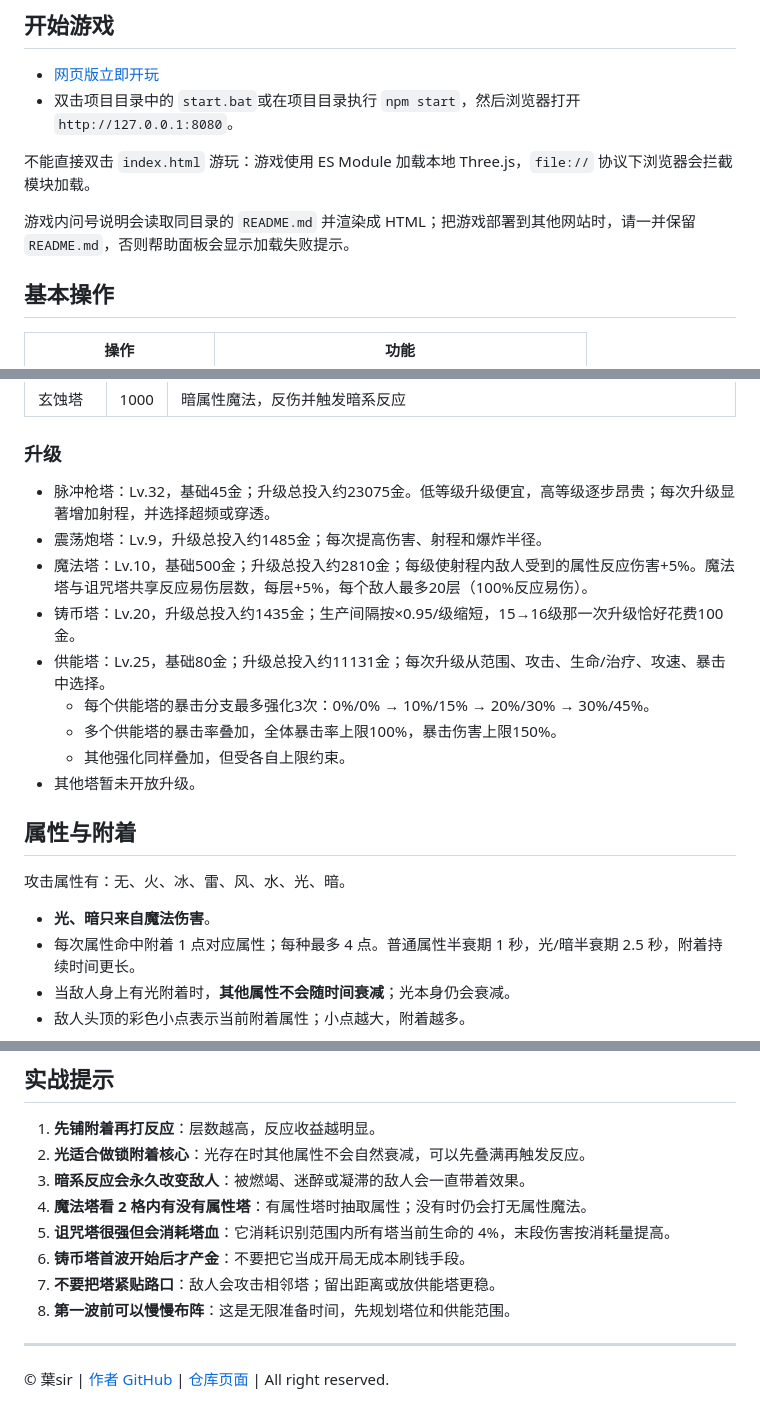
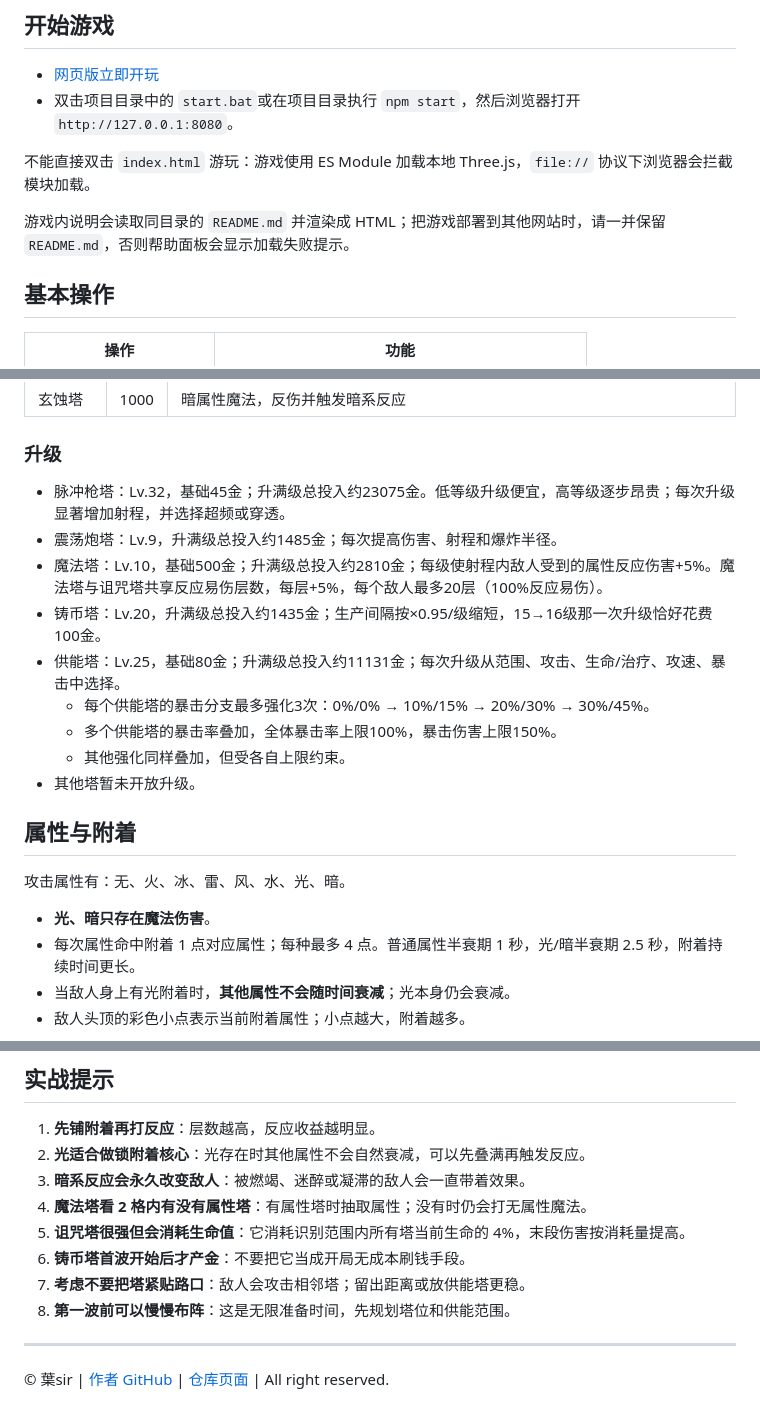
Before and after one commit to YeSirQoQF/tower-defence, a Markdown page: README.md, 3 parts joined by grey strips. GitHub-like rendering.

```diff
--- a/README.md
+++ b/README.md
@@ -12,7 +12,7 @@
 
 不能直接双击 `index.html` 游玩：游戏使用 ES Module 加载本地 Three.js，`file://` 协议下浏览器会拦截模块加载。
 
-游戏内问号说明会读取同目录的 `README.md` 并渲染成 HTML；把游戏部署到其他网站时，请一并保留 `README.md`，否则帮助面板会显示加载失败提示。
+游戏内说明会读取同目录的 `README.md` 并渲染成 HTML；把游戏部署到其他网站时，请一并保留 `README.md`，否则帮助面板会显示加载失败提示。
 
 ## 基本操作
 
@@ -81,11 +81,11 @@
 
 ### 升级
 
-- 脉冲枪塔：Lv.32，基础45金；升级总投入约23075金。低等级升级便宜，高等级逐步昂贵；每次升级显著增加射程，并选择超频或穿透。
-- 震荡炮塔：Lv.9，升级总投入约1485金；每次提高伤害、射程和爆炸半径。
-- 魔法塔：Lv.10，基础500金；升级总投入约2810金；每级使射程内敌人受到的属性反应伤害+5%。魔法塔与诅咒塔共享反应易伤层数，每层+5%，每个敌人最多20层（100%反应易伤）。
-- 铸币塔：Lv.20，升级总投入约1435金；生产间隔按×0.95/级缩短，15→16级那一次升级恰好花费100金。
-- 供能塔：Lv.25，基础80金；升级总投入约11131金；每次升级从范围、攻击、生命/治疗、攻速、暴击中选择。
+- 脉冲枪塔：Lv.32，基础45金；升满级总投入约23075金。低等级升级便宜，高等级逐步昂贵；每次升级显著增加射程，并选择超频或穿透。
+- 震荡炮塔：Lv.9，升满级总投入约1485金；每次提高伤害、射程和爆炸半径。
+- 魔法塔：Lv.10，基础500金；升满级总投入约2810金；每级使射程内敌人受到的属性反应伤害+5%。魔法塔与诅咒塔共享反应易伤层数，每层+5%，每个敌人最多20层（100%反应易伤）。
+- 铸币塔：Lv.20，升满级总投入约1435金；生产间隔按×0.95/级缩短，15→16级那一次升级恰好花费100金。
+- 供能塔：Lv.25，基础80金；升满级总投入约11131金；每次升级从范围、攻击、生命/治疗、攻速、暴击中选择。
   - 每个供能塔的暴击分支最多强化3次：0%/0% → 10%/15% → 20%/30% → 30%/45%。
   - 多个供能塔的暴击率叠加，全体暴击率上限100%，暴击伤害上限150%。
   - 其他强化同样叠加，但受各自上限约束。
@@ -95,7 +95,7 @@
 
 攻击属性有：无、火、冰、雷、风、水、光、暗。
 
-- **光、暗只来自魔法伤害**。
+- **光、暗只存在魔法伤害**。
 - 每次属性命中附着 1 点对应属性；每种最多 4 点。普通属性半衰期 1 秒，光/暗半衰期 2.5 秒，附着持续时间更长。
 - 当敌人身上有光附着时，**其他属性不会随时间衰减**；光本身仍会衰减。
 - 敌人头顶的彩色小点表示当前附着属性；小点越大，附着越多。
@@ -164,9 +164,9 @@
 2. **光适合做锁附着核心**：光存在时其他属性不会自然衰减，可以先叠满再触发反应。
 3. **暗系反应会永久改变敌人**：被燃竭、迷醉或凝滞的敌人会一直带着效果。
 4. **魔法塔看 2 格内有没有属性塔**：有属性塔时抽取属性；没有时仍会打无属性魔法。
-5. **诅咒塔很强但会消耗塔血**：它消耗识别范围内所有塔当前生命的 4%，末段伤害按消耗量提高。
+5. **诅咒塔很强但会消耗生命值**：它消耗识别范围内所有塔当前生命的 4%，末段伤害按消耗量提高。
 6. **铸币塔首波开始后才产金**：不要把它当成开局无成本刷钱手段。
-7. **不要把塔紧贴路口**：敌人会攻击相邻塔；留出距离或放供能塔更稳。
+7. **考虑不要把塔紧贴路口**：敌人会攻击相邻塔；留出距离或放供能塔更稳。
 8. **第一波前可以慢慢布阵**：这是无限准备时间，先规划塔位和供能范围。
 
 ---
```
